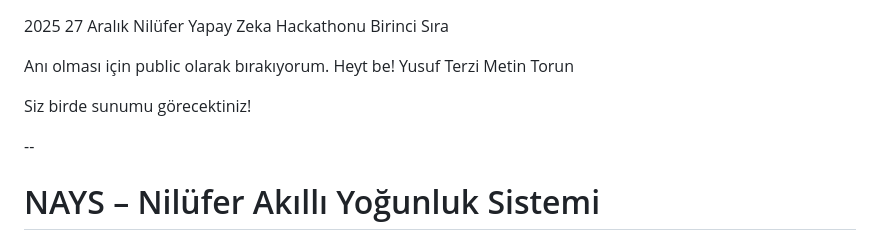
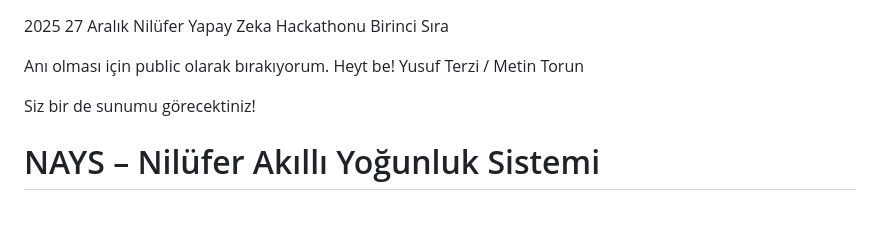
Before and after one commit to kreumat/nilbel-hackhaton-NAYS, a Markdown page: README.md, the part around the change. Drawn GitHub-style; blank space fills up the shorter version.

```diff
--- a/README.md
+++ b/README.md
@@ -1,12 +1,9 @@
 2025 27 Aralık Nilüfer Yapay Zeka Hackathonu Birinci Sıra
 
 Anı olması için public olarak bırakıyorum. Heyt be!
-Yusuf Terzi
-Metin Torun
+Yusuf Terzi / Metin Torun
 
-Siz birde sunumu görecektiniz!
-
---
+Siz bir de sunumu görecektiniz!
 
 # NAYS – Nilüfer Akıllı Yoğunluk Sistemi
 
```
